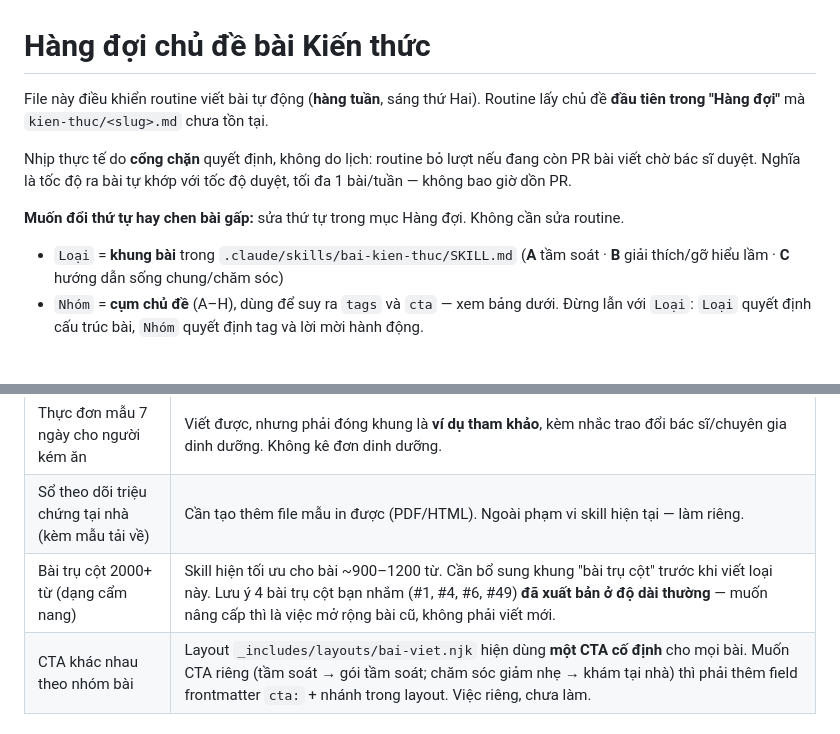
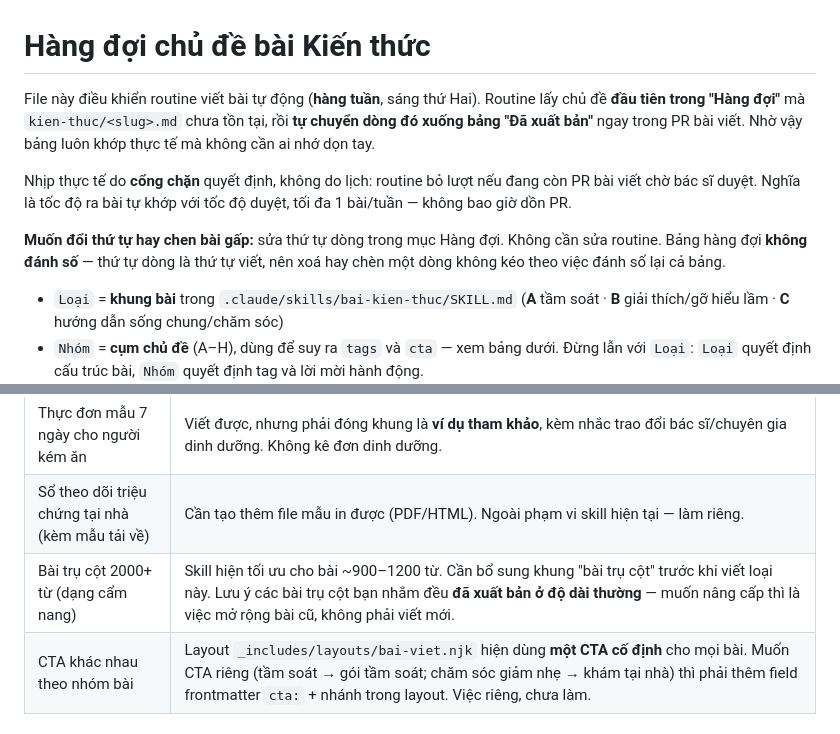
Before and after one commit to jasontruong581/bsquyen, a Markdown page: docs/chu-de-bai-viet.md, 2 parts joined by grey strips. GitHub-like rendering; blank space fills up the shorter version.

```diff
--- a/docs/chu-de-bai-viet.md
+++ b/docs/chu-de-bai-viet.md
@@ -1,13 +1,17 @@
 # Hàng đợi chủ đề bài Kiến thức
 
 File này điều khiển routine viết bài tự động (**hàng tuần**, sáng thứ Hai).
-Routine lấy chủ đề **đầu tiên trong "Hàng đợi"** mà `kien-thuc/<slug>.md` chưa tồn tại.
+Routine lấy chủ đề **đầu tiên trong "Hàng đợi"** mà `kien-thuc/<slug>.md` chưa tồn tại,
+rồi **tự chuyển dòng đó xuống bảng "Đã xuất bản"** ngay trong PR bài viết. Nhờ vậy bảng
+luôn khớp thực tế mà không cần ai nhớ dọn tay.
 
 Nhịp thực tế do **cổng chặn** quyết định, không do lịch: routine bỏ lượt nếu đang
 còn PR bài viết chờ bác sĩ duyệt. Nghĩa là tốc độ ra bài tự khớp với tốc độ duyệt,
 tối đa 1 bài/tuần — không bao giờ dồn PR.
 
-**Muốn đổi thứ tự hay chen bài gấp:** sửa thứ tự trong mục Hàng đợi. Không cần sửa routine.
+**Muốn đổi thứ tự hay chen bài gấp:** sửa thứ tự dòng trong mục Hàng đợi. Không cần sửa
+routine. Bảng hàng đợi **không đánh số** — thứ tự dòng là thứ tự viết, nên xoá hay chèn
+một dòng không kéo theo việc đánh số lại cả bảng.
 
 - `Loại` = **khung bài** trong `.claude/skills/bai-kien-thuc/SKILL.md`
   (**A** tầm soát · **B** giải thích/gỡ hiểu lầm · **C** hướng dẫn sống chung/chăm sóc)
@@ -85,7 +91,7 @@ phủ trọn hai cụm (ví dụ bài tầm soát gan có phần phòng ngừa d
 | Chi phí điều trị ung thư và vai trò BHYT | Viết được, nhưng **không đưa bảng giá/con số cụ thể** — chỉ giải thích cơ chế BHYT, nhóm được chi trả, thủ tục. Giá dịch vụ là ràng buộc YMYL trong skill. |
 | Thực đơn mẫu 7 ngày cho người kém ăn | Viết được, nhưng phải đóng khung là **ví dụ tham khảo**, kèm nhắc trao đổi bác sĩ/chuyên gia dinh dưỡng. Không kê đơn dinh dưỡng. |
 | Sổ theo dõi triệu chứng tại nhà (kèm mẫu tải về) | Cần tạo thêm file mẫu in được (PDF/HTML). Ngoài phạm vi skill hiện tại — làm riêng. |
-| Bài trụ cột 2000+ từ (dạng cẩm nang) | Skill hiện tối ưu cho bài ~900–1200 từ. Cần bổ sung khung "bài trụ cột" trước khi viết loại này. Lưu ý 4 bài trụ cột bạn nhắm (#1, #4, #6, #49) **đã xuất bản ở độ dài thường** — muốn nâng cấp thì là việc mở rộng bài cũ, không phải viết mới. |
+| Bài trụ cột 2000+ từ (dạng cẩm nang) | Skill hiện tối ưu cho bài ~900–1200 từ. Cần bổ sung khung "bài trụ cột" trước khi viết loại này. Lưu ý các bài trụ cột bạn nhắm đều **đã xuất bản ở độ dài thường** — muốn nâng cấp thì là việc mở rộng bài cũ, không phải viết mới. |
 | CTA khác nhau theo nhóm bài | Layout `_includes/layouts/bai-viet.njk` hiện dùng **một CTA cố định** cho mọi bài. Muốn CTA riêng (tầm soát → gói tầm soát; chăm sóc giảm nhẹ → khám tại nhà) thì phải thêm field frontmatter `cta:` + nhánh trong layout. Việc riêng, chưa làm. |
 
 ## Backlog
```
Also changed, not shown: other parts of docs/chu-de-bai-viet.md (+28 -26 lines), docs/routine-viet-bai.md (+7 -0 lines), 1 other file.
